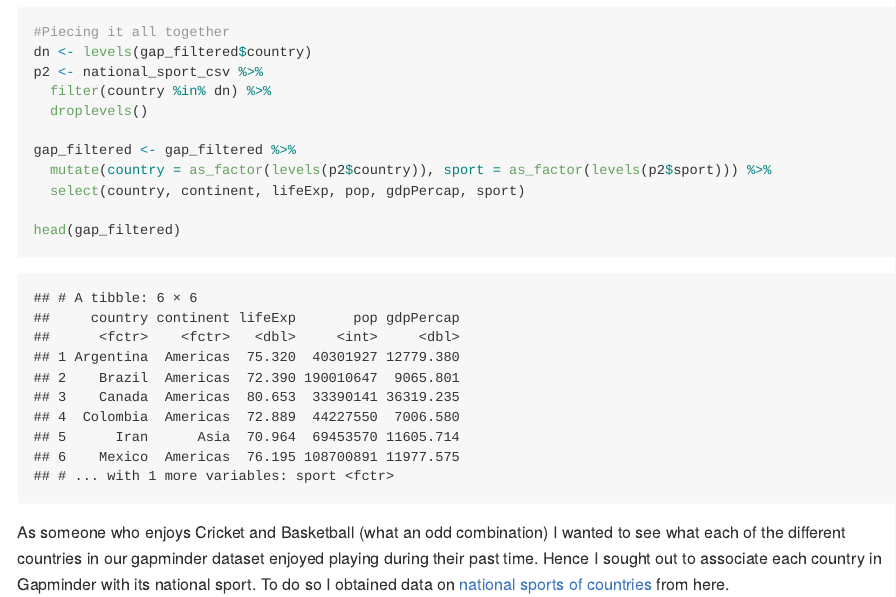
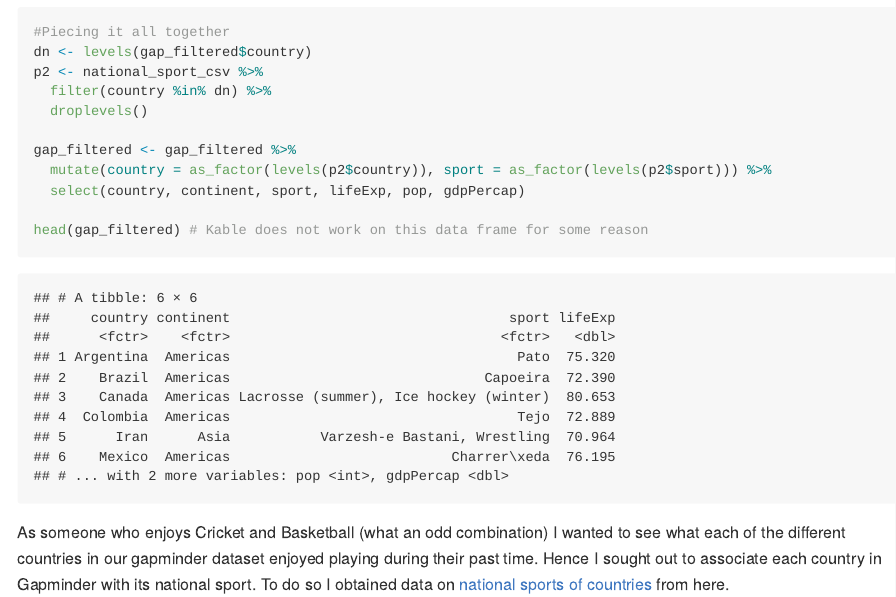
Before and after one commit to navysealtf9k/Exploratory-Data-Analysis, an R Markdown document (Hw05/Hw05.Rmd): the page in a window 1100 px wide, from 8020 px down. The pictures show the output file Hw05/Hw05.md that the author committed with the source, drawn offline in the style of GitHub; long lines of code are wrapped.

Commit message:
Changed variables order in my last table

````diff
--- a/Hw05/Hw05.Rmd
+++ b/Hw05/Hw05.Rmd
@@ -205,9 +205,9 @@ p2 <- national_sport_csv %>%
 
 gap_filtered <- gap_filtered %>%
   mutate(country = as_factor(levels(p2$country)), sport = as_factor(levels(p2$sport))) %>%
-  select(country, continent, lifeExp, pop, gdpPercap, sport)
+  select(country, continent, sport, lifeExp, pop, gdpPercap)
 
-head(gap_filtered)
+head(gap_filtered) # Kable does not work on this data frame for some reason
 
 
 ```
````
Also changed, not shown: Hw05/Countries_ordered_by_gdpPercap.pdf, Hw05/Hw05.md.
